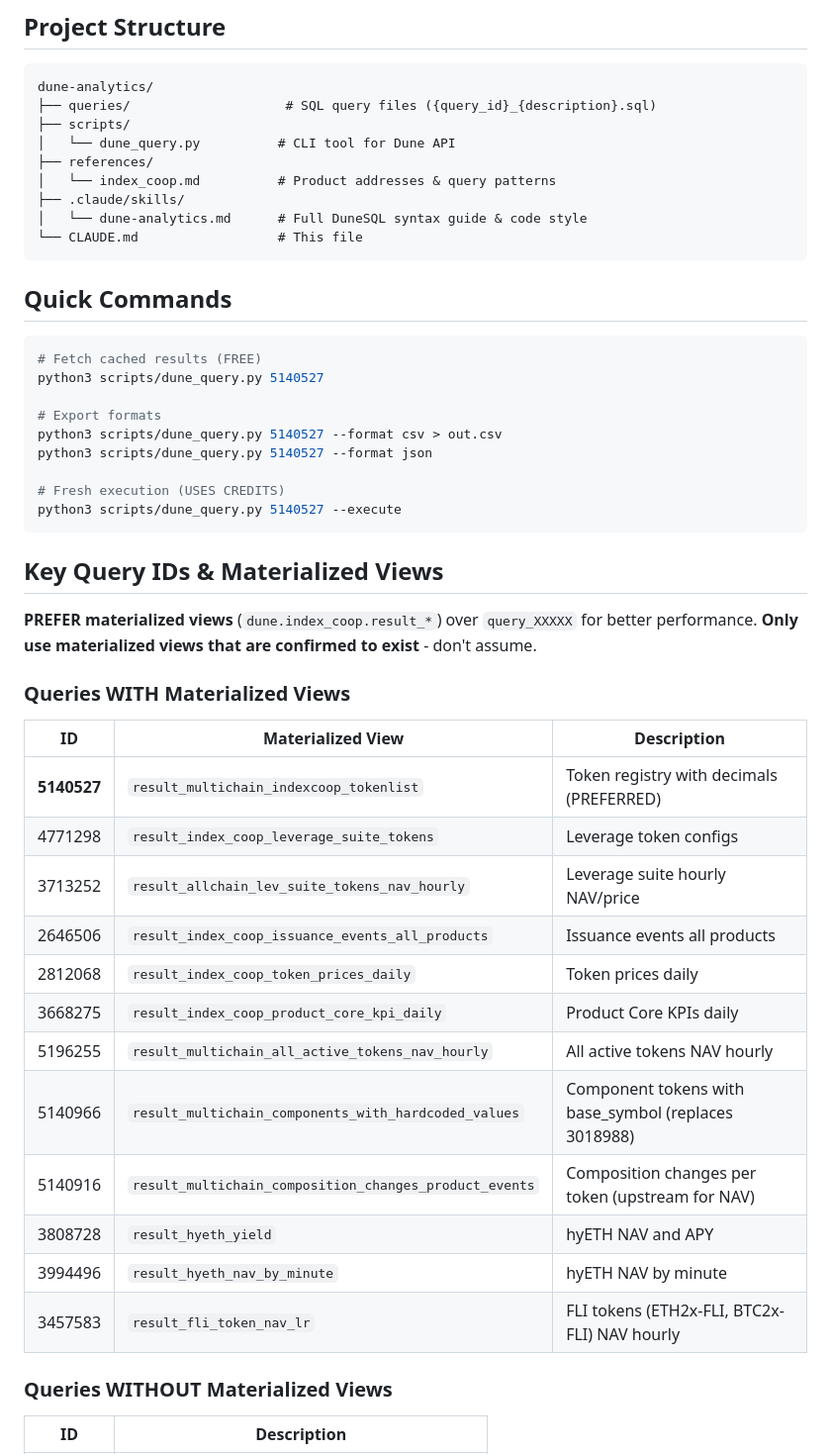
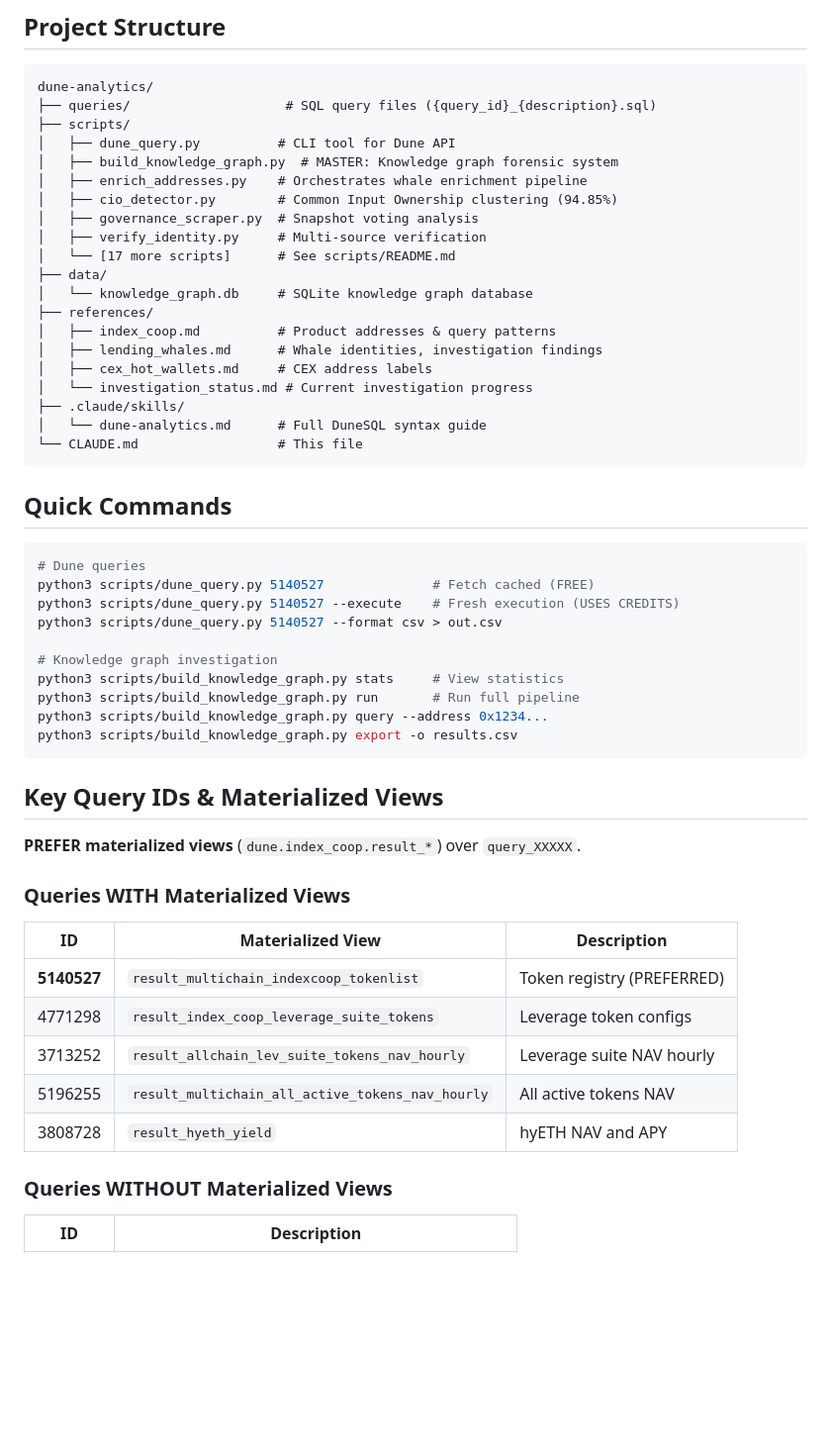
Before and after one commit to ripples3/ic-onchain-analytics, a Markdown page: CLAUDE.md, the part around one of its changes. Shown at 99% size. Rendered like a GitHub page; blank space fills up the shorter version.

````diff
--- a/CLAUDE.md
+++ b/CLAUDE.md
@@ -8,48 +8,52 @@ DuneSQL queries and analytics for Index Coop products across Ethereum, Arbitrum,
 dune-analytics/
 ├── queries/                    # SQL query files ({query_id}_{description}.sql)
 ├── scripts/
-│   └── dune_query.py          # CLI tool for Dune API
+│   ├── dune_query.py          # CLI tool for Dune API
+│   ├── build_knowledge_graph.py  # MASTER: Knowledge graph forensic system
+│   ├── enrich_addresses.py    # Orchestrates whale enrichment pipeline
+│   ├── cio_detector.py        # Common Input Ownership clustering (94.85%)
+│   ├── governance_scraper.py  # Snapshot voting analysis
+│   ├── verify_identity.py     # Multi-source verification
+│   └── [17 more scripts]      # See scripts/README.md
+├── data/
+│   └── knowledge_graph.db     # SQLite knowledge graph database
 ├── references/
-│   └── index_coop.md          # Product addresses & query patterns
+│   ├── index_coop.md          # Product addresses & query patterns
+│   ├── lending_whales.md      # Whale identities, investigation findings
+│   ├── cex_hot_wallets.md     # CEX address labels
+│   └── investigation_status.md # Current investigation progress
 ├── .claude/skills/
-│   └── dune-analytics.md      # Full DuneSQL syntax guide & code style
+│   └── dune-analytics.md      # Full DuneSQL syntax guide
 └── CLAUDE.md                  # This file
 ```
 
 ## Quick Commands
 
 ```bash
-# Fetch cached results (FREE)
-python3 scripts/dune_query.py 5140527
+# Dune queries
+python3 scripts/dune_query.py 5140527              # Fetch cached (FREE)
+python3 scripts/dune_query.py 5140527 --execute    # Fresh execution (USES CREDITS)
+python3 scripts/dune_query.py 5140527 --format csv > out.csv
 
-# Export formats
-python3 scripts/dune_query.py 5140527 --format csv > out.csv
-python3 scripts/dune_query.py 5140527 --format json
-
-# Fresh execution (USES CREDITS)
-python3 scripts/dune_query.py 5140527 --execute
+# Knowledge graph investigation
+python3 scripts/build_knowledge_graph.py stats     # View statistics
+python3 scripts/build_knowledge_graph.py run       # Run full pipeline
+python3 scripts/build_knowledge_graph.py query --address 0x1234...
+python3 scripts/build_knowledge_graph.py export -o results.csv
 ```
 
 ## Key Query IDs & Materialized Views
 
-**PREFER materialized views** (`dune.index_coop.result_*`) over `query_XXXXX` for better performance.
-**Only use materialized views that are confirmed to exist** - don't assume.
+**PREFER materialized views** (`dune.index_coop.result_*`) over `query_XXXXX`.
 
 ### Queries WITH Materialized Views
 | ID | Materialized View | Description |
 |----|-------------------|-------------|
-| **5140527** | `result_multichain_indexcoop_tokenlist` | Token registry with decimals (PREFERRED) |
+| **5140527** | `result_multichain_indexcoop_tokenlist` | Token registry (PREFERRED) |
 | 4771298 | `result_index_coop_leverage_suite_tokens` | Leverage token configs |
-| 3713252 | `result_allchain_lev_suite_tokens_nav_hourly` | Leverage suite hourly NAV/price |
-| 2646506 | `result_index_coop_issuance_events_all_products` | Issuance events all products |
-| 2812068 | `result_index_coop_token_prices_daily` | Token prices daily |
-| 3668275 | `result_index_coop_product_core_kpi_daily` | Product Core KPIs daily |
-| 5196255 | `result_multichain_all_active_tokens_nav_hourly` | All active tokens NAV hourly |
-| 5140966 | `result_multichain_components_with_hardcoded_values` | Component tokens with base_symbol (replaces 3018988) |
-| 5140916 | `result_multichain_composition_changes_product_events` | Composition changes per token (upstream for NAV) |
+| 3713252 | `result_allchain_lev_suite_tokens_nav_hourly` | Leverage suite NAV hourly |
+| 5196255 | `result_multichain_all_active_tokens_nav_hourly` | All active tokens NAV |
 | 3808728 | `result_hyeth_yield` | hyETH NAV and APY |
-| 3994496 | `result_hyeth_nav_by_minute` | hyETH NAV by minute |
-| 3457583 | `result_fli_token_nav_lr` | FLI tokens (ETH2x-FLI, BTC2x-FLI) NAV hourly |
 
 ### Queries WITHOUT Materialized Views
 | ID | Description |
````
Also changed, not shown: other parts of CLAUDE.md (+77 -103 lines), references/cex_hot_wallets.md (added, +78 -0 lines), references/investigation_status.md (added, +104 -0 lines).
